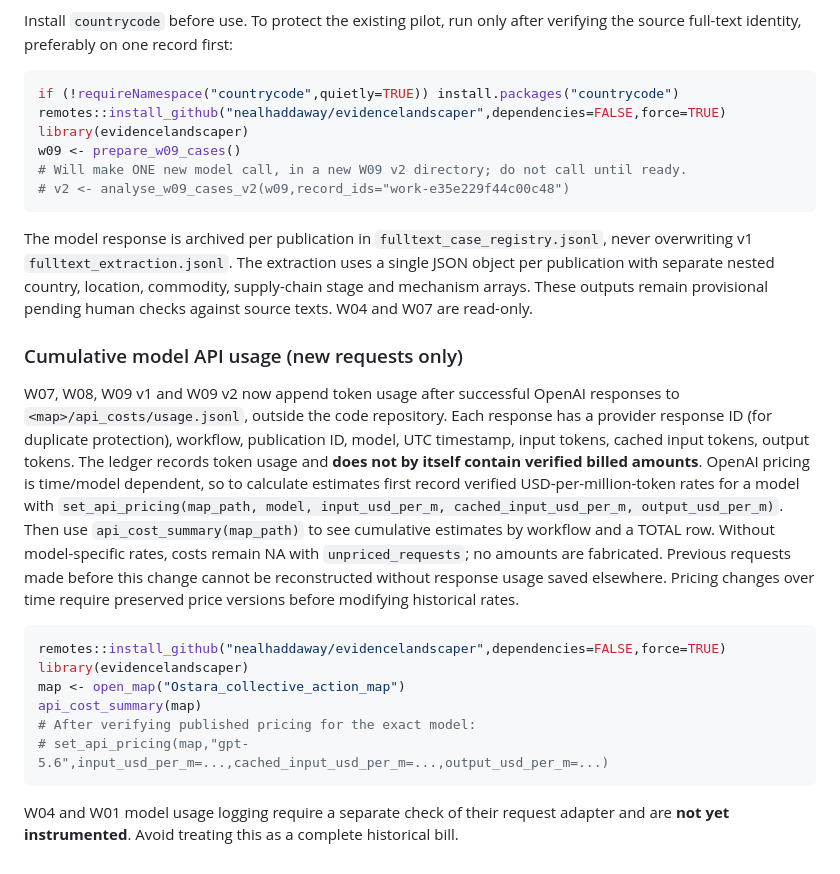
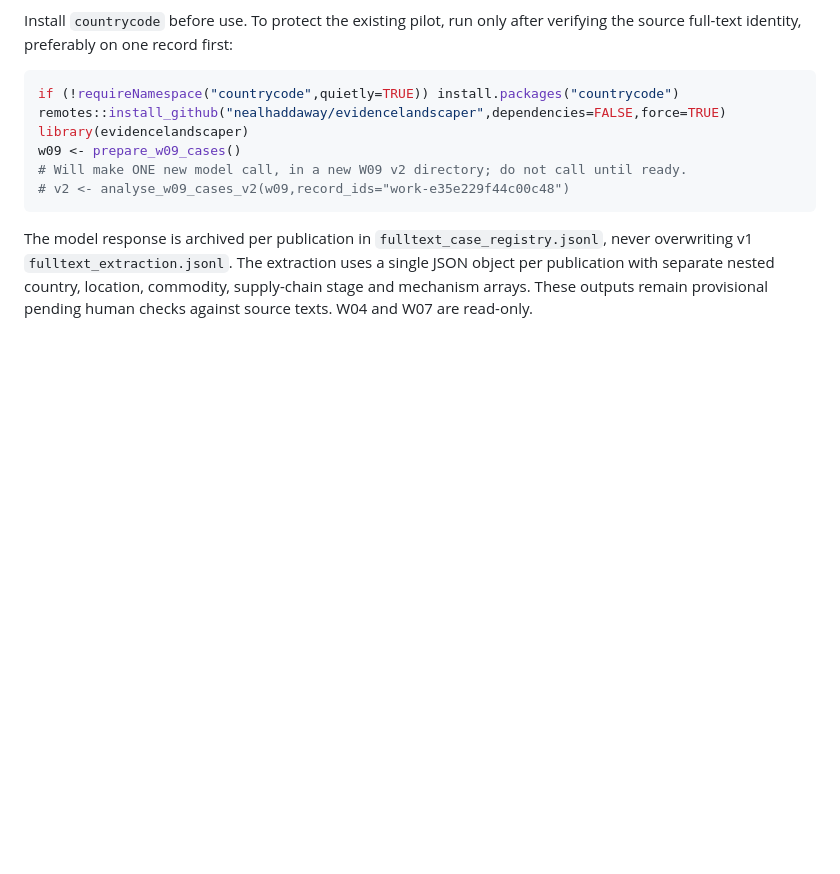
Before and after one commit to nealhaddaway/evidencelandscaper, a Markdown page: WORKFLOW.md, the part around the change. Rendered like a GitHub page; blank space fills up the shorter version.

Commit message:
Revert API ledger documentation only

````diff
--- a/WORKFLOW.md
+++ b/WORKFLOW.md
@@ -218,18 +218,3 @@ w09 <- prepare_w09_cases()
 ```
 
 The model response is archived per publication in `fulltext_case_registry.jsonl`, never overwriting v1 `fulltext_extraction.jsonl`. The extraction uses a single JSON object per publication with separate nested country, location, commodity, supply-chain stage and mechanism arrays. These outputs remain provisional pending human checks against source texts. W04 and W07 are read-only.
-
-### Cumulative model API usage (new requests only)
-
-W07, W08, W09 v1 and W09 v2 now append token usage after successful OpenAI responses to `<map>/api_costs/usage.jsonl`, outside the code repository. Each response has a provider response ID (for duplicate protection), workflow, publication ID, model, UTC timestamp, input tokens, cached input tokens, output tokens. The ledger records token usage and **does not by itself contain verified billed amounts**. OpenAI pricing is time/model dependent, so to calculate estimates first record verified USD-per-million-token rates for a model with `set_api_pricing(map_path, model, input_usd_per_m, cached_input_usd_per_m, output_usd_per_m)`. Then use `api_cost_summary(map_path)` to see cumulative estimates by workflow and a TOTAL row. Without model-specific rates, costs remain NA with `unpriced_requests`; no amounts are fabricated. Previous requests made before this change cannot be reconstructed without response usage saved elsewhere. Pricing changes over time require preserved price versions before modifying historical rates.
-
-```r
-remotes::install_github("nealhaddaway/evidencelandscaper",dependencies=FALSE,force=TRUE)
-library(evidencelandscaper)
-map <- open_map("Ostara_collective_action_map")
-api_cost_summary(map)
-# After verifying published pricing for the exact model:
-# set_api_pricing(map,"gpt-5.6",input_usd_per_m=...,cached_input_usd_per_m=...,output_usd_per_m=...)
-```
-
-W04 and W01 model usage logging require a separate check of their request adapter and are **not yet instrumented**. Avoid treating this as a complete historical bill.
````
